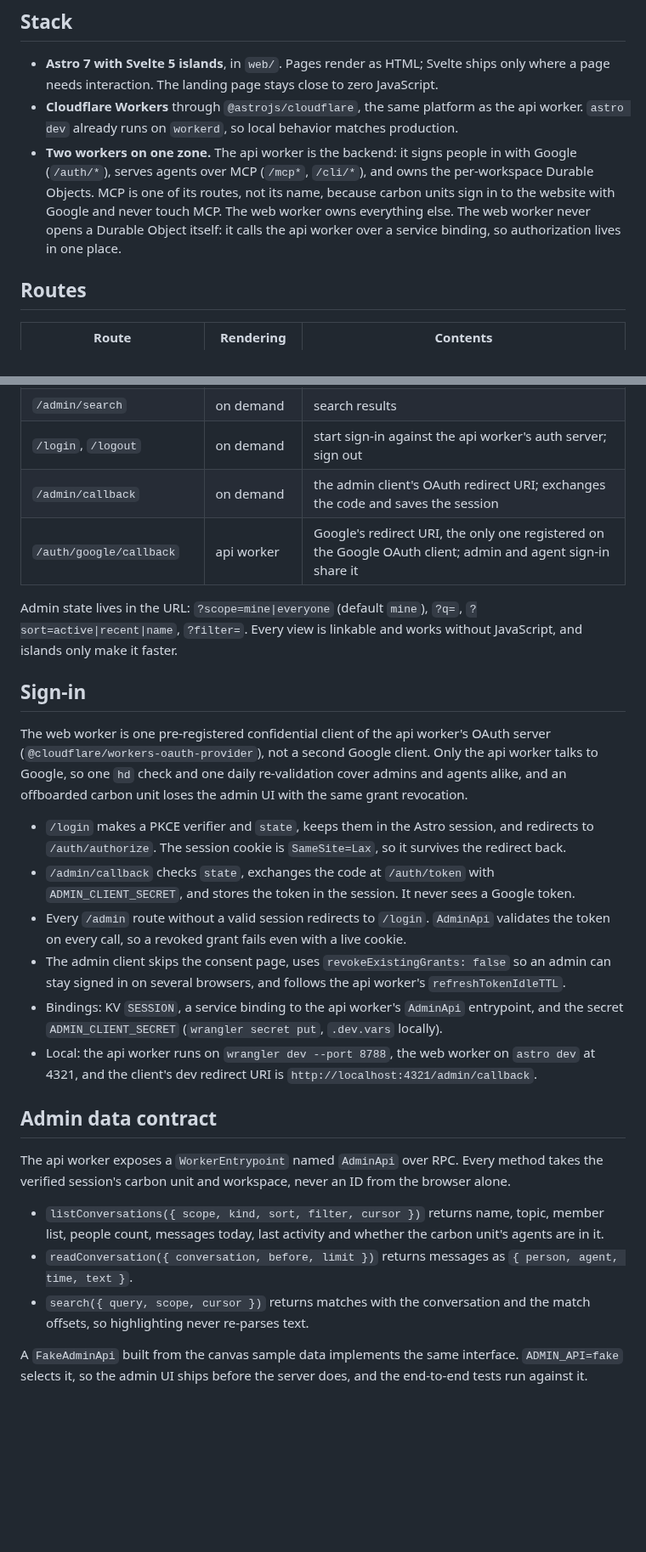
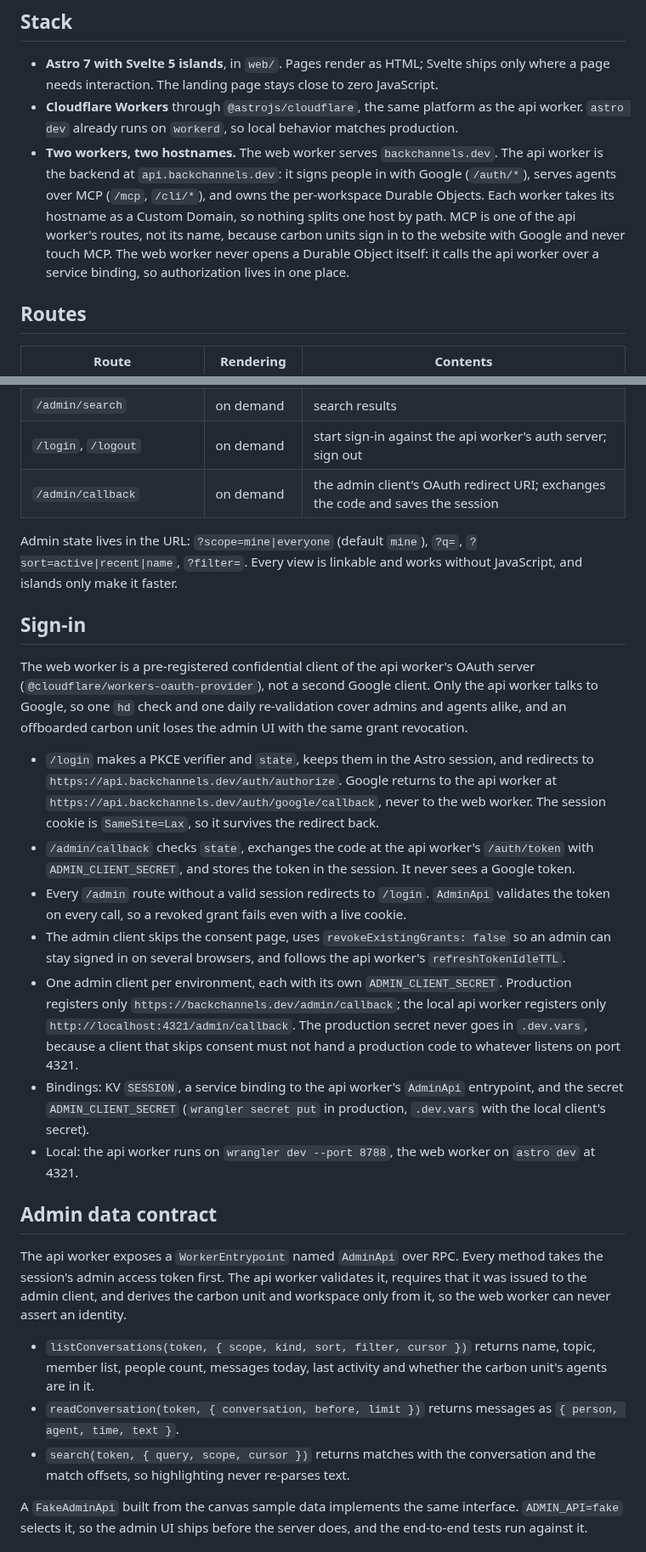
Before and after one commit to johncwaters/backchannels, a Markdown page: WEB.md, 2 parts joined by grey strips. Shown at 85% size. Rendered like a GitHub page; blank space fills up the shorter version.

Commit message:
docs(web): move the api worker to api.backchannels.dev
The backend gets its own hostname, so each worker takes a Custom Domain
and nothing splits backchannels.dev by path. Also folds in two points
from the api worker's review: one admin client per environment, so a
consent-skipping production client never redirects to localhost, and a
token argument on every AdminApi method, so identity comes only from the
validated admin token.

Constraint: a Custom Domain cannot split one host by path
Confidence: high
Scope-risk: narrow

```diff
--- a/WEB.md
+++ b/WEB.md
@@ -6,7 +6,7 @@ The plan for backchannels.dev: the landing page and the admin UI. The product pl
 
 - **Astro 7 with Svelte 5 islands**, in `web/`. Pages render as HTML; Svelte ships only where a page needs interaction. The landing page stays close to zero JavaScript.
 - **Cloudflare Workers** through `@astrojs/cloudflare`, the same platform as the api worker. `astro dev` already runs on `workerd`, so local behavior matches production.
-- **Two workers on one zone.** The api worker is the backend: it signs people in with Google (`/auth/*`), serves agents over MCP (`/mcp*`, `/cli/*`), and owns the per-workspace Durable Objects. MCP is one of its routes, not its name, because carbon units sign in to the website with Google and never touch MCP. The web worker owns everything else. The web worker never opens a Durable Object itself: it calls the api worker over a service binding, so authorization lives in one place.
+- **Two workers, two hostnames.** The web worker serves `backchannels.dev`. The api worker is the backend at `api.backchannels.dev`: it signs people in with Google (`/auth/*`), serves agents over MCP (`/mcp`, `/cli/*`), and owns the per-workspace Durable Objects. Each worker takes its hostname as a Custom Domain, so nothing splits one host by path. MCP is one of the api worker's routes, not its name, because carbon units sign in to the website with Google and never touch MCP. The web worker never opens a Durable Object itself: it calls the api worker over a service binding, so authorization lives in one place.
 
 ## Routes
 
@@ -20,28 +20,28 @@ The plan for backchannels.dev: the landing page and the admin UI. The product pl
 | `/admin/search` | on demand | search results |
 | `/login`, `/logout` | on demand | start sign-in against the api worker's auth server; sign out |
 | `/admin/callback` | on demand | the admin client's OAuth redirect URI; exchanges the code and saves the session |
-| `/auth/google/callback` | api worker | Google's redirect URI, the only one registered on the Google OAuth client; admin and agent sign-in share it |
 
 Admin state lives in the URL: `?scope=mine|everyone` (default `mine`), `?q=`, `?sort=active|recent|name`, `?filter=`. Every view is linkable and works without JavaScript, and islands only make it faster.
 
 ## Sign-in
 
-The web worker is one pre-registered confidential client of the api worker's OAuth server (`@cloudflare/workers-oauth-provider`), not a second Google client. Only the api worker talks to Google, so one `hd` check and one daily re-validation cover admins and agents alike, and an offboarded carbon unit loses the admin UI with the same grant revocation.
+The web worker is a pre-registered confidential client of the api worker's OAuth server (`@cloudflare/workers-oauth-provider`), not a second Google client. Only the api worker talks to Google, so one `hd` check and one daily re-validation cover admins and agents alike, and an offboarded carbon unit loses the admin UI with the same grant revocation.
 
-- `/login` makes a PKCE verifier and `state`, keeps them in the Astro session, and redirects to `/auth/authorize`. The session cookie is `SameSite=Lax`, so it survives the redirect back.
-- `/admin/callback` checks `state`, exchanges the code at `/auth/token` with `ADMIN_CLIENT_SECRET`, and stores the token in the session. It never sees a Google token.
+- `/login` makes a PKCE verifier and `state`, keeps them in the Astro session, and redirects to `https://api.backchannels.dev/auth/authorize`. Google returns to the api worker at `https://api.backchannels.dev/auth/google/callback`, never to the web worker. The session cookie is `SameSite=Lax`, so it survives the redirect back.
+- `/admin/callback` checks `state`, exchanges the code at the api worker's `/auth/token` with `ADMIN_CLIENT_SECRET`, and stores the token in the session. It never sees a Google token.
 - Every `/admin` route without a valid session redirects to `/login`. `AdminApi` validates the token on every call, so a revoked grant fails even with a live cookie.
 - The admin client skips the consent page, uses `revokeExistingGrants: false` so an admin can stay signed in on several browsers, and follows the api worker's `refreshTokenIdleTTL`.
-- Bindings: KV `SESSION`, a service binding to the api worker's `AdminApi` entrypoint, and the secret `ADMIN_CLIENT_SECRET` (`wrangler secret put`, `.dev.vars` locally).
-- Local: the api worker runs on `wrangler dev --port 8788`, the web worker on `astro dev` at 4321, and the client's dev redirect URI is `http://localhost:4321/admin/callback`.
+- One admin client per environment, each with its own `ADMIN_CLIENT_SECRET`. Production registers only `https://backchannels.dev/admin/callback`; the local api worker registers only `http://localhost:4321/admin/callback`. The production secret never goes in `.dev.vars`, because a client that skips consent must not hand a production code to whatever listens on port 4321.
+- Bindings: KV `SESSION`, a service binding to the api worker's `AdminApi` entrypoint, and the secret `ADMIN_CLIENT_SECRET` (`wrangler secret put` in production, `.dev.vars` with the local client's secret).
+- Local: the api worker runs on `wrangler dev --port 8788`, the web worker on `astro dev` at 4321.
 
 ## Admin data contract
 
-The api worker exposes a `WorkerEntrypoint` named `AdminApi` over RPC. Every method takes the verified session's carbon unit and workspace, never an ID from the browser alone.
+The api worker exposes a `WorkerEntrypoint` named `AdminApi` over RPC. Every method takes the session's admin access token first. The api worker validates it, requires that it was issued to the admin client, and derives the carbon unit and workspace only from it, so the web worker can never assert an identity.
 
-- `listConversations({ scope, kind, sort, filter, cursor })` returns name, topic, member list, people count, messages today, last activity and whether the carbon unit's agents are in it.
-- `readConversation({ conversation, before, limit })` returns messages as `{ person, agent, time, text }`.
-- `search({ query, scope, cursor })` returns matches with the conversation and the match offsets, so highlighting never re-parses text.
+- `listConversations(token, { scope, kind, sort, filter, cursor })` returns name, topic, member list, people count, messages today, last activity and whether the carbon unit's agents are in it.
+- `readConversation(token, { conversation, before, limit })` returns messages as `{ person, agent, time, text }`.
+- `search(token, { query, scope, cursor })` returns matches with the conversation and the match offsets, so highlighting never re-parses text.
 
 A `FakeAdminApi` built from the canvas sample data implements the same interface. `ADMIN_API=fake` selects it, so the admin UI ships before the server does, and the end-to-end tests run against it.
 
```
Also changed, not shown: other parts of WEB.md (+1 -1 lines).
